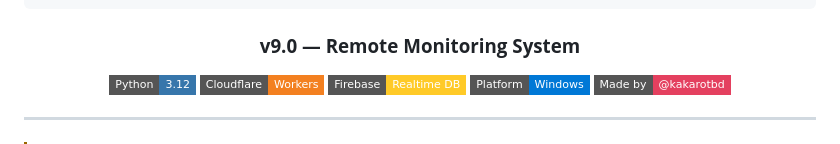
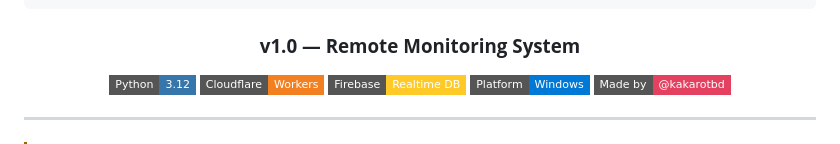
Before and after one commit to kakarotbd/Ghost-Montior, a Markdown page: README.md, the part around the change. Drawn GitHub-style; badges without logos.

````diff
--- a/README.md
+++ b/README.md
@@ -9,7 +9,7 @@
  ╚═════╝ ╚═╝  ╚═╝ ╚═════╝ ╚══════╝   ╚═╝
 ```
 
-### **v9.0 — Remote Monitoring System**
+### **v1.0 — Remote Monitoring System**
 
 [![Python](https://img.shields.io/badge/Python-3.12-3776AB?style=flat-square&logo=python&logoColor=white)](https://python.org)
 [![Cloudflare](https://img.shields.io/badge/Cloudflare-Workers-F38020?style=flat-square&logo=cloudflare&logoColor=white)](https://workers.cloudflare.com)
````
